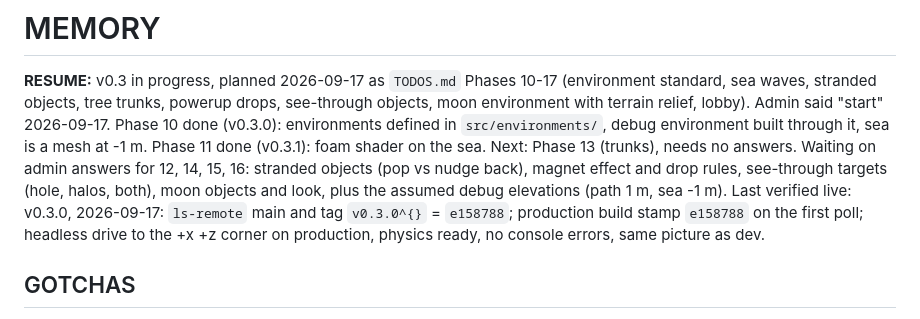
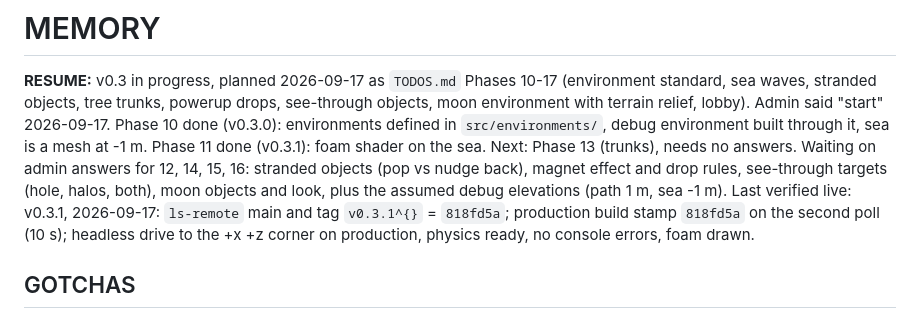
Before and after one commit to ParaSpl01t/holecity, a Markdown page: MEMORY.md, the part around the change. Rendered like a GitHub page.

Commit message:
Record v0.3.1 verified live
Co-Authored-By: Claude Opus 5 <noreply@anthropic.com>

```diff
--- a/MEMORY.md
+++ b/MEMORY.md
@@ -8,9 +8,9 @@ at -1 m. Phase 11 done (v0.3.1): foam shader on the sea. Next: Phase 13 (trunks)
 answers. Waiting on admin
 answers for 12, 14, 15, 16: stranded objects (pop vs nudge back), magnet effect and drop rules,
 see-through targets (hole, halos, both), moon objects and look, plus the assumed debug
-elevations (path 1 m, sea -1 m). Last verified live: v0.3.0, 2026-09-17: `ls-remote` main and
-tag `v0.3.0^{}` = `e158788`; production build stamp `e158788` on the first poll; headless drive
-to the +x +z corner on production, physics ready, no console errors, same picture as dev.
+elevations (path 1 m, sea -1 m). Last verified live: v0.3.1, 2026-09-17: `ls-remote` main and
+tag `v0.3.1^{}` = `818fd5a`; production build stamp `818fd5a` on the second poll (10 s);
+headless drive to the +x +z corner on production, physics ready, no console errors, foam drawn.
 
 ## GOTCHAS
 
```
